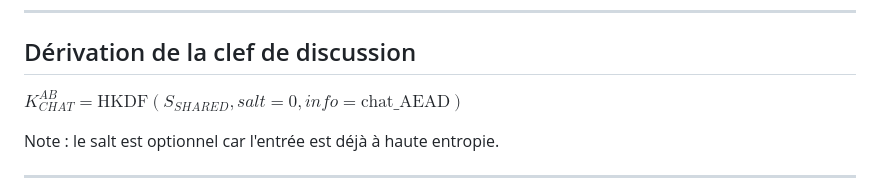
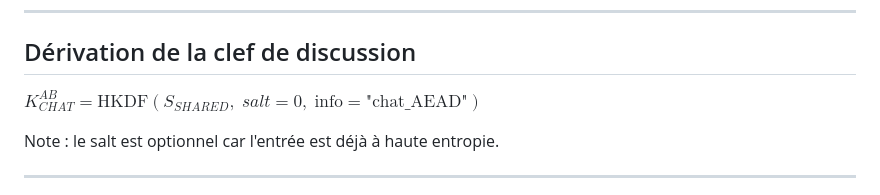
Before and after one commit to DevBlocks42/VaultChat, a Markdown page: README.md, the part around the change. GitHub-like rendering.

Commit message:
Conversion lateX/Markdown githubifié

```diff
--- a/README.md
+++ b/README.md
@@ -65,7 +65,7 @@ $S_{SHARED} \in {0,1}^{256}$
 
 ## Dérivation de la clef de discussion
 
-$K^{AB}_{CHAT} = \mathrm{HKDF}(S_{SHARED}, salt = 0, info = \text{chat\_AEAD})$
+$K^{AB}_{CHAT} = \mathrm{HKDF}(S_{SHARED}, \; salt = 0, \; \text{info} = \text{"chat\_AEAD"})$
 
 Note : le salt est optionnel car l'entrée est déjà à haute entropie.
 
```
